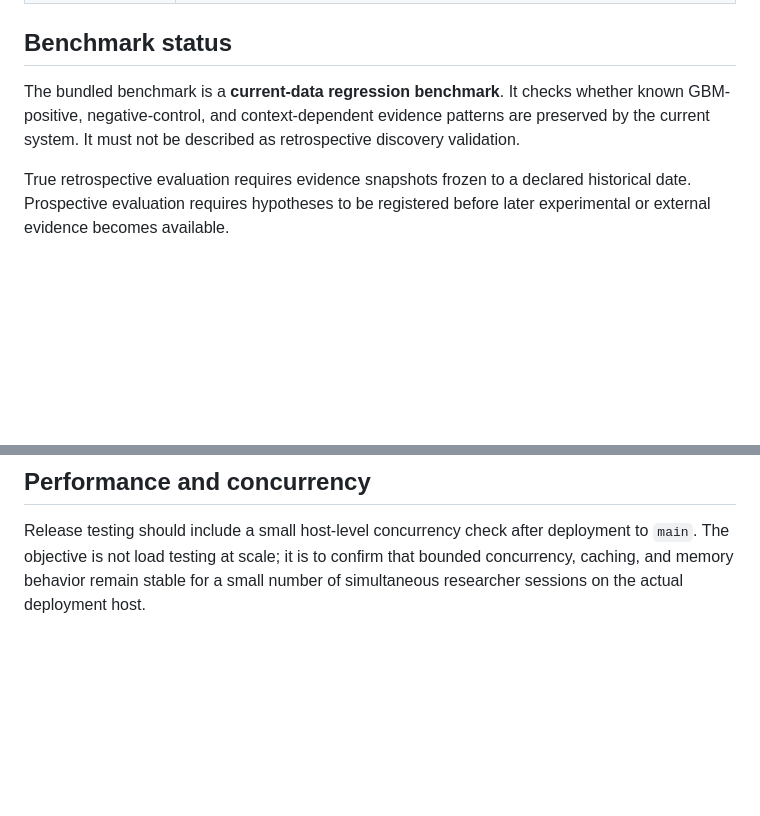
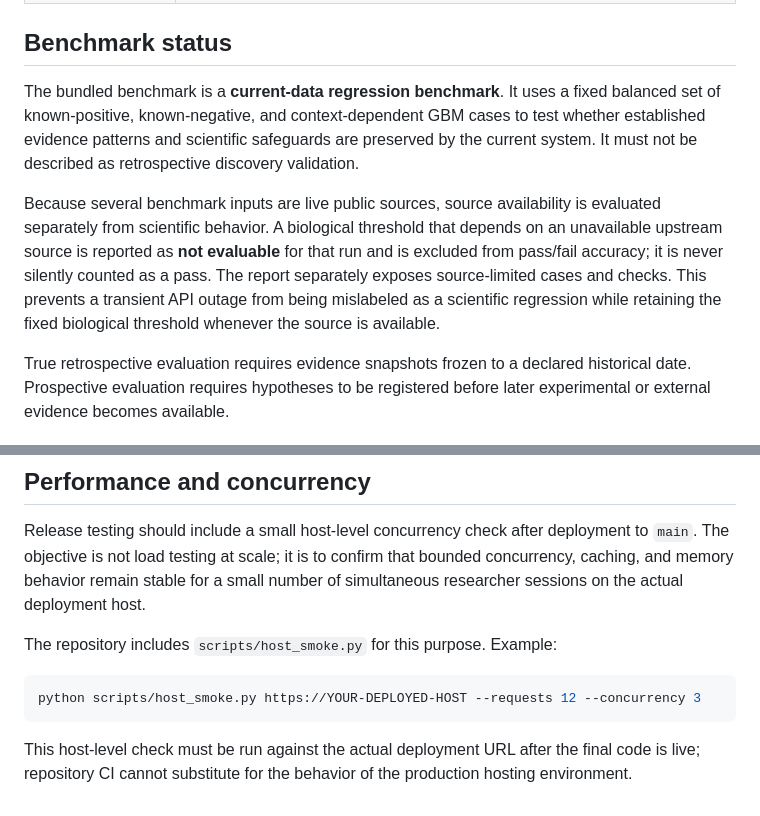
Before and after one commit to rahzav/gbm-evidence-engine, a Markdown page: docs/RELEASE_VALIDATION.md, 2 parts joined by grey strips. Rendered like a GitHub page; blank space fills up the shorter version.

Commit message:
Document outage-aware benchmark and host smoke release gate

````diff
--- a/docs/RELEASE_VALIDATION.md
+++ b/docs/RELEASE_VALIDATION.md
@@ -38,7 +38,9 @@ The final QA pass covers the following behaviors:
 
 ## Benchmark status
 
-The bundled benchmark is a **current-data regression benchmark**. It checks whether known GBM-positive, negative-control, and context-dependent evidence patterns are preserved by the current system. It must not be described as retrospective discovery validation.
+The bundled benchmark is a **current-data regression benchmark**. It uses a fixed balanced set of known-positive, known-negative, and context-dependent GBM cases to test whether established evidence patterns and scientific safeguards are preserved by the current system. It must not be described as retrospective discovery validation.
+
+Because several benchmark inputs are live public sources, source availability is evaluated separately from scientific behavior. A biological threshold that depends on an unavailable upstream source is reported as **not evaluable** for that run and is excluded from pass/fail accuracy; it is never silently counted as a pass. The report separately exposes source-limited cases and checks. This prevents a transient API outage from being mislabeled as a scientific regression while retaining the fixed biological threshold whenever the source is available.
 
 True retrospective evaluation requires evidence snapshots frozen to a declared historical date. Prospective evaluation requires hypotheses to be registered before later experimental or external evidence becomes available.
 
@@ -60,3 +62,11 @@ The project should not claim demonstrated research utility until that external e
 ## Performance and concurrency
 
 Release testing should include a small host-level concurrency check after deployment to `main`. The objective is not load testing at scale; it is to confirm that bounded concurrency, caching, and memory behavior remain stable for a small number of simultaneous researcher sessions on the actual deployment host.
+
+The repository includes `scripts/host_smoke.py` for this purpose. Example:
+
+```bash
+python scripts/host_smoke.py https://YOUR-DEPLOYED-HOST --requests 12 --concurrency 3
+```
+
+This host-level check must be run against the actual deployment URL after the final code is live; repository CI cannot substitute for the behavior of the production hosting environment.
````
